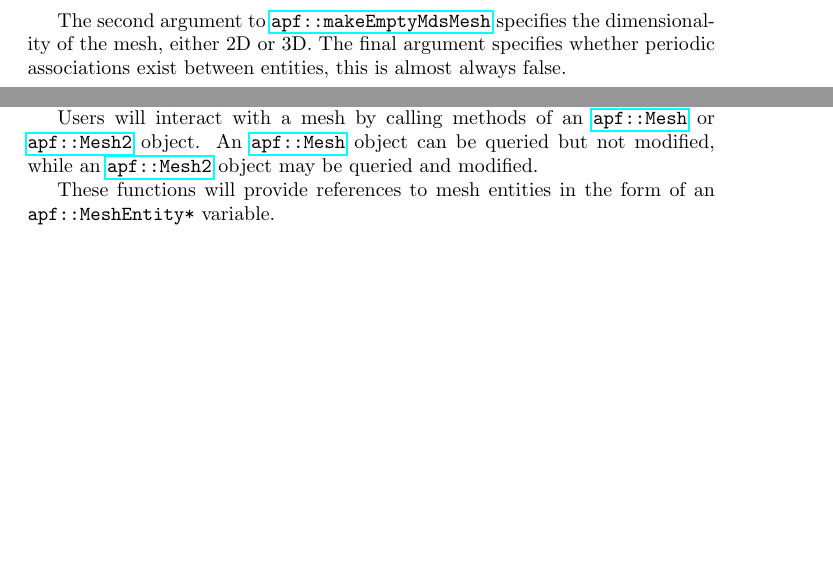
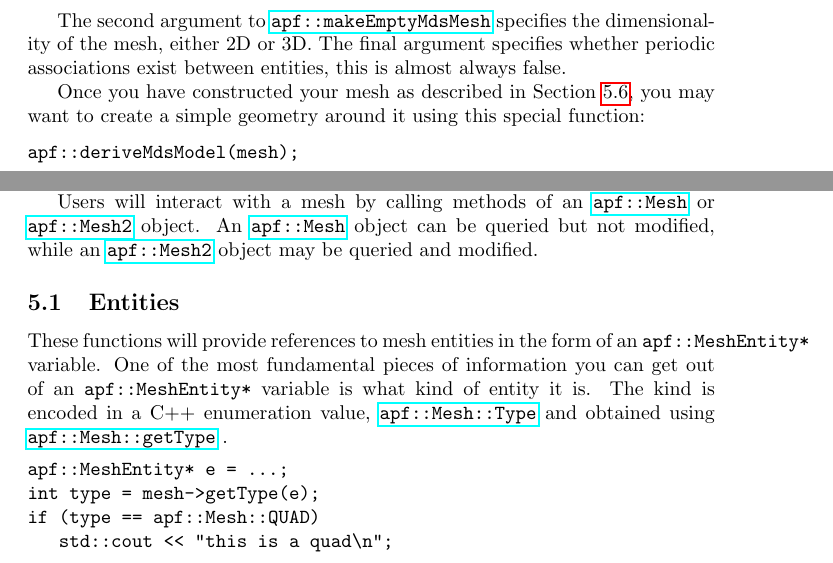
Before and after one commit to SCOREC/pumi-intro, a LaTeX paper (pumi_intro.tex): two parts of pages 3 and 4 of 7, joined at a grey line, cut so that both start at the same text, the shorter picture padded with empty space. Compiled offline with pdfLaTeX.

Commit message:
more content

```diff
--- a/pumi_intro.tex
+++ b/pumi_intro.tex
@@ -214,6 +214,14 @@ specifies the dimensionality of the mesh, either 2D or 3D.
 The final argument specifies whether periodic associations
 exist between entities, this is almost always false.
 
+Once you have constructed your mesh as described in Section \ref{sec:gen},
+you may want to create a simple geometry around it using
+this special function:
+
+\begin{lstlisting}
+apf::deriveMdsModel(mesh);
+\end{lstlisting}
+
 \section{GMI}
 \label{sec:gmi}
 
@@ -272,8 +280,25 @@ object can be queried but not modified, while an
 \href{http://scorec.rpi.edu/~dibanez/core/classapf_1_1Mesh2.html}{\texttt{apf::Mesh2}}
 object may be queried and modified.
 
+\subsection{Entities}
+
 These functions will provide references to mesh entities in the
 form of an \texttt{apf::MeshEntity*} variable.
+One of the most fundamental pieces of information you can get
+out of an \texttt{apf::MeshEntity*} variable is what kind of
+entity it is.
+The kind is encoded in a C++ enumeration value,
+\href{http://scorec.rpi.edu/~dibanez/core/classapf_1_1Mesh.html#a68729141a3c5781a24bb72ea6160b898}{\texttt{apf::Mesh::Type}}
+and obtained using
+\href{http://scorec.rpi.edu/~dibanez/core/classapf_1_1Mesh.html#a233fb2ada6d244ea1fffbbdd76e2f6b8}{\texttt{apf::Mesh::getType}}
+.
+
+\begin{lstlisting}
+apf::MeshEntity* e = ...;
+int type = mesh->getType(e);
+if (type == apf::Mesh::QUAD)
+   std::cout << "this is a quad\n";
+\end{lstlisting}
 
 \subsection{Numbering}
 \label{sec:num}
```
Also changed, not shown: pumi_intro.tex (25 more changed lines).
